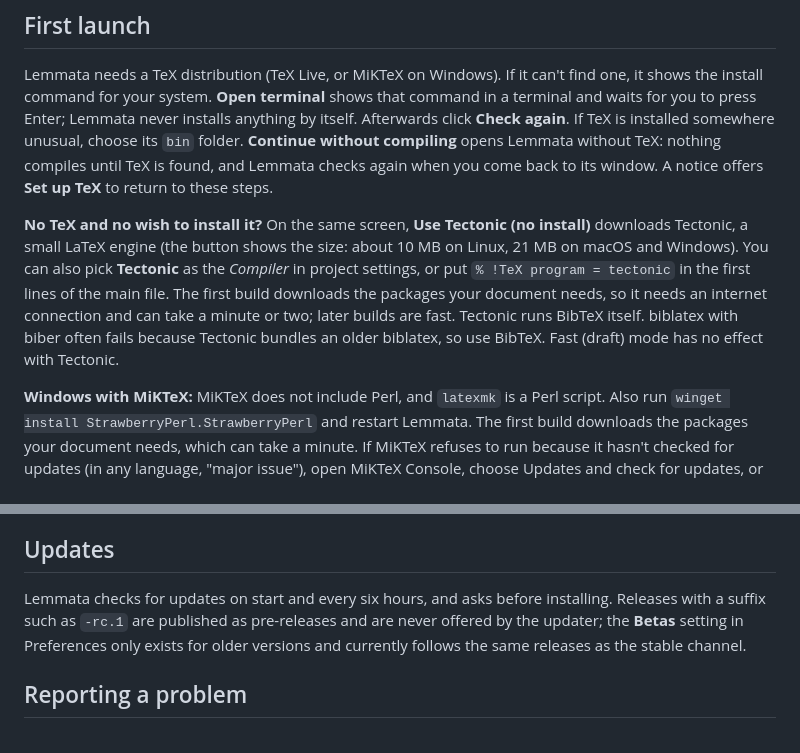
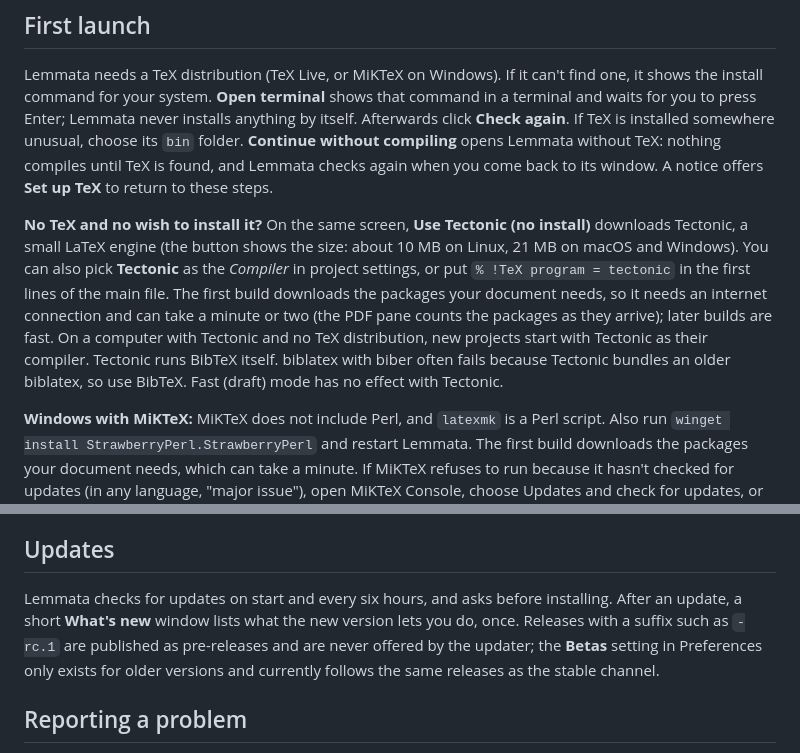
Before and after one commit to NilsBriggen/lemmata, a Markdown page: docs/guide.md, 2 parts joined by grey strips. Rendered like a GitHub page.

Commit message:
docs: Tectonic's progress and default, and the What's new window

```diff
--- a/docs/guide.md
+++ b/docs/guide.md
@@ -6,7 +6,7 @@ Lemmata is a LaTeX editor that builds your document as you write and shows the P
 
 Lemmata needs a TeX distribution (TeX Live, or MiKTeX on Windows). If it can't find one, it shows the install command for your system. **Open terminal** shows that command in a terminal and waits for you to press Enter; Lemmata never installs anything by itself. Afterwards click **Check again**. If TeX is installed somewhere unusual, choose its `bin` folder. **Continue without compiling** opens Lemmata without TeX: nothing compiles until TeX is found, and Lemmata checks again when you come back to its window. A notice offers **Set up TeX** to return to these steps.
 
-**No TeX and no wish to install it?** On the same screen, **Use Tectonic (no install)** downloads Tectonic, a small LaTeX engine (the button shows the size: about 10 MB on Linux, 21 MB on macOS and Windows). You can also pick **Tectonic** as the *Compiler* in project settings, or put `% !TeX program = tectonic` in the first lines of the main file. The first build downloads the packages your document needs, so it needs an internet connection and can take a minute or two; later builds are fast. Tectonic runs BibTeX itself. biblatex with biber often fails because Tectonic bundles an older biblatex, so use BibTeX. Fast (draft) mode has no effect with Tectonic.
+**No TeX and no wish to install it?** On the same screen, **Use Tectonic (no install)** downloads Tectonic, a small LaTeX engine (the button shows the size: about 10 MB on Linux, 21 MB on macOS and Windows). You can also pick **Tectonic** as the *Compiler* in project settings, or put `% !TeX program = tectonic` in the first lines of the main file. The first build downloads the packages your document needs, so it needs an internet connection and can take a minute or two (the PDF pane counts the packages as they arrive); later builds are fast. On a computer with Tectonic and no TeX distribution, new projects start with Tectonic as their compiler. Tectonic runs BibTeX itself. biblatex with biber often fails because Tectonic bundles an older biblatex, so use BibTeX. Fast (draft) mode has no effect with Tectonic.
 
 **Windows with MiKTeX:** MiKTeX does not include Perl, and `latexmk` is a Perl script. Also run `winget install StrawberryPerl.StrawberryPerl` and restart Lemmata. The first build downloads the packages your document needs, which can take a minute. If MiKTeX refuses to run because it hasn't checked for updates (in any language, "major issue"), open MiKTeX Console, choose Updates and check for updates, or run `miktex packages update-package-database`; Lemmata shows this command when it happens. If Windows blocks Perl itself (an application control policy such as Smart App Control, error 4551), latexmk can't start; Lemmata then runs `pdflatex` and `biber` directly, with the same extra passes, and says so in the Problems panel. If a build fails before TeX starts, the Problems panel shows what `latexmk` printed.
 
@@ -220,7 +220,7 @@ A project's `lemmata.toml` can't turn it on by itself. If it does, Lemmata asks
 
 ## Updates
 
-Lemmata checks for updates on start and every six hours, and asks before installing. Releases with a suffix such as `-rc.1` are published as pre-releases and are never offered by the updater; the **Betas** setting in Preferences only exists for older versions and currently follows the same releases as the stable channel.
+Lemmata checks for updates on start and every six hours, and asks before installing. After an update, a short **What's new** window lists what the new version lets you do, once. Releases with a suffix such as `-rc.1` are published as pre-releases and are never offered by the updater; the **Betas** setting in Preferences only exists for older versions and currently follows the same releases as the stable channel.
 
 ## Reporting a problem
 
```
